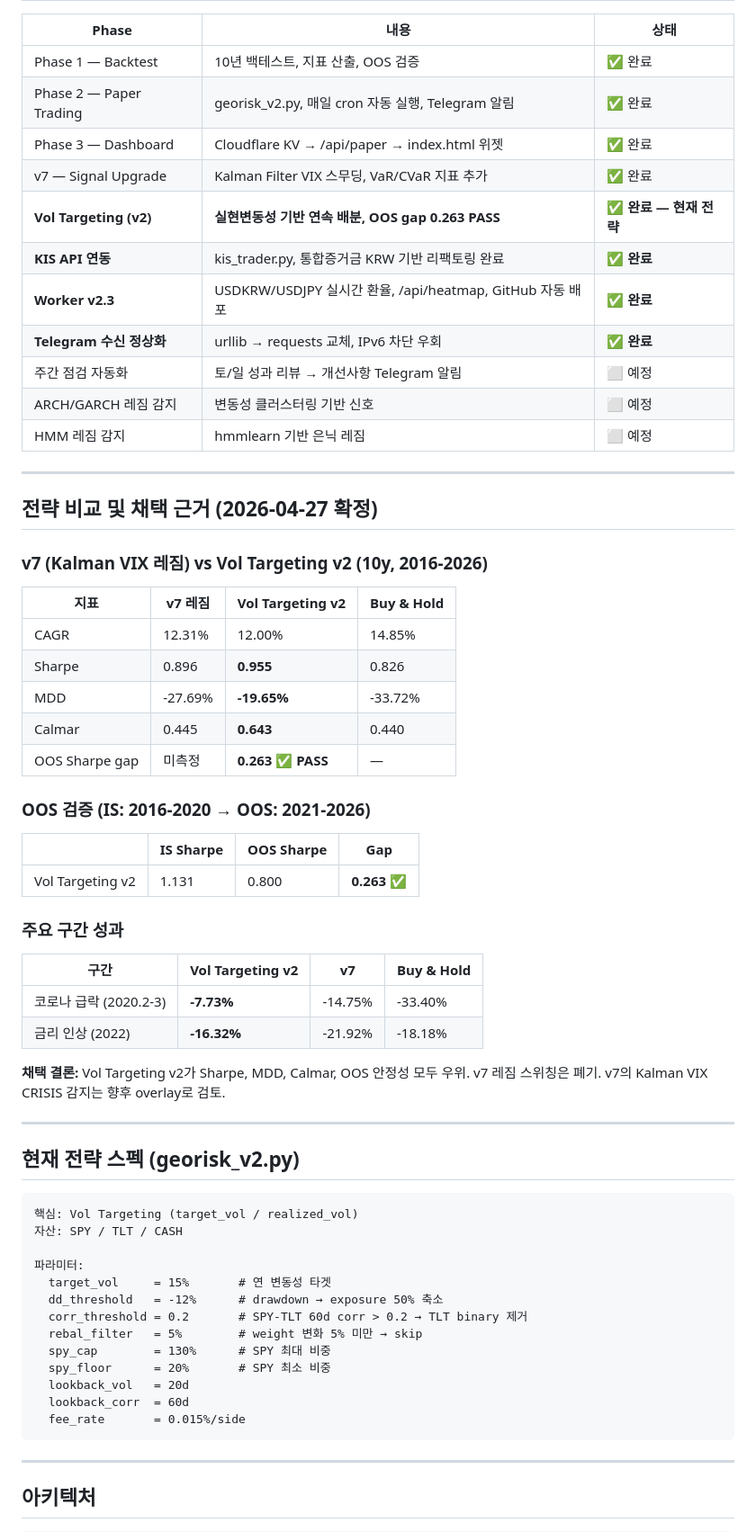
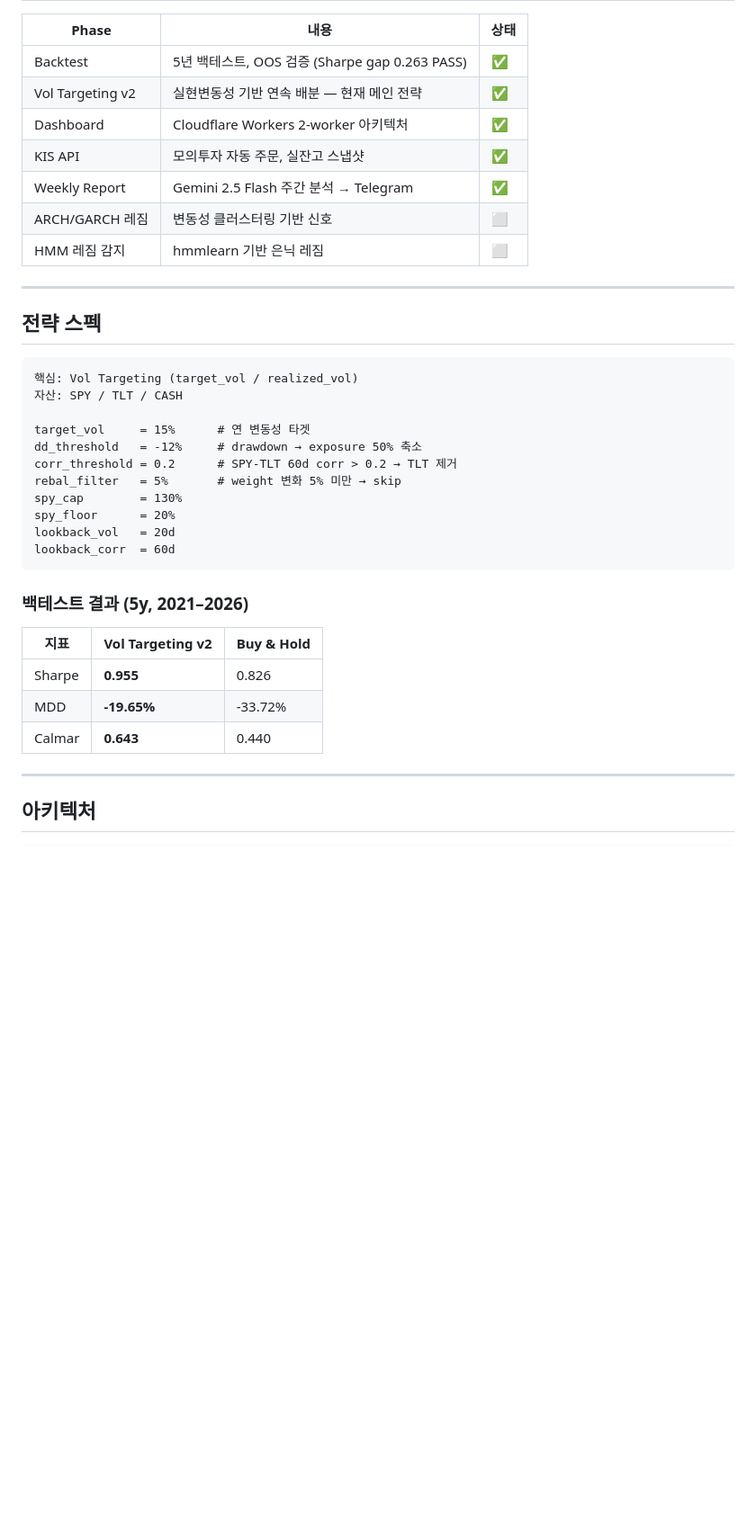
Before and after one commit to hapew112/georisk, a Markdown page: README.md, the part around one of its changes. Shown at 90% size. Drawn GitHub-style; blank space fills up the shorter version.

Commit message:
docs: rewrite README to reflect current architecture (2026-05-04)

````diff
--- a/README.md
+++ b/README.md
@@ -12,67 +14,39 @@ Vol Targeting 기반 SPY/TLT/Cash 동적 배분, 매일 JARVIS에서 자동 실
 
 | Phase | 내용 | 상태 |
 |-------|------|------|
-| Phase 1 — Backtest | 10년 백테스트, 지표 산출, OOS 검증 | ✅ 완료 |
-| Phase 2 — Paper Trading | georisk_v2.py, 매일 cron 자동 실행, Telegram 알림 | ✅ 완료 |
-| Phase 3 — Dashboard | Cloudflare KV → /api/paper → index.html 위젯 | ✅ 완료 |
-| v7 — Signal Upgrade | Kalman Filter VIX 스무딩, VaR/CVaR 지표 추가 | ✅ 완료 |
-| **Vol Targeting (v2)** | **실현변동성 기반 연속 배분, OOS gap 0.263 PASS** | ✅ **완료 — 현재 전략** |
-| **KIS API 연동** | kis_trader.py, 통합증거금 KRW 기반 리팩토링 완료 | ✅ **완료** |
-| **Worker v2.3** | USDKRW/USDJPY 실시간 환율, /api/heatmap, GitHub 자동 배포 | ✅ **완료** |
-| **Telegram 수신 정상화** | urllib → requests 교체, IPv6 차단 우회 | ✅ **완료** |
-| 주간 점검 자동화 | 토/일 성과 리뷰 → 개선사항 Telegram 알림 | ⬜ 예정 |
-| ARCH/GARCH 레짐 감지 | 변동성 클러스터링 기반 신호 | ⬜ 예정 |
-| HMM 레짐 감지 | hmmlearn 기반 은닉 레짐 | ⬜ 예정 |
+| Backtest | 5년 백테스트, OOS 검증 (Sharpe gap 0.263 PASS) | ✅ |
+| Vol Targeting v2 | 실현변동성 기반 연속 배분 — 현재 메인 전략 | ✅ |
+| Dashboard | Cloudflare Workers 2-worker 아키텍처 | ✅ |
+| KIS API | 모의투자 자동 주문, 실잔고 스냅샷 | ✅ |
+| Weekly Report | Gemini 2.5 Flash 주간 분석 → Telegram | ✅ |
+| ARCH/GARCH 레짐 | 변동성 클러스터링 기반 신호 | ⬜ |
+| HMM 레짐 감지 | hmmlearn 기반 은닉 레짐 | ⬜ |
 
 ---
 
-## 전략 비교 및 채택 근거 (2026-04-27 확정)
-
-### v7 (Kalman VIX 레짐) vs Vol Targeting v2 (10y, 2016-2026)
-
-| 지표 | v7 레짐 | **Vol Targeting v2** | Buy & Hold |
-|------|---------|----------------------|------------|
-| CAGR | 12.31% | 12.00% | 14.85% |
-| Sharpe | 0.896 | **0.955** | 0.826 |
-| MDD | -27.69% | **-19.65%** | -33.72% |
-| Calmar | 0.445 | **0.643** | 0.440 |
-| OOS Sharpe gap | 미측정 | **0.263 ✅ PASS** | — |
-
-### OOS 검증 (IS: 2016-2020 → OOS: 2021-2026)
-
-| | IS Sharpe | OOS Sharpe | Gap |
-|--|--|--|--|
-| Vol Targeting v2 | 1.131 | 0.800 | **0.263 ✅** |
-
-### 주요 구간 성과
-
-| 구간 | Vol Targeting v2 | v7 | Buy & Hold |
-|------|------------------|----|------------|
-| 코로나 급락 (2020.2-3) | **-7.73%** | -14.75% | -33.40% |
-| 금리 인상 (2022) | **-16.32%** | -21.92% | -18.18% |
-
-**채택 결론:** Vol Targeting v2가 Sharpe, MDD, Calmar, OOS 안정성 모두 우위.
-v7 레짐 스위칭은 폐기. v7의 Kalman VIX CRISIS 감지는 향후 overlay로 검토.
-
----
-
-## 현재 전략 스펙 (georisk_v2.py)
+## 전략 스펙
 
 ```
 핵심: Vol Targeting (target_vol / realized_vol)
 자산: SPY / TLT / CASH
 
-파라미터:
-  target_vol     = 15%       # 연 변동성 타겟
-  dd_threshold   = -12%      # drawdown → exposure 50% 축소
-  corr_threshold = 0.2       # SPY-TLT 60d corr > 0.2 → TLT binary 제거
-  rebal_filter   = 5%        # weight 변화 5% 미만 → skip
-  spy_cap        = 130%      # SPY 최대 비중
-  spy_floor      = 20%       # SPY 최소 비중
-  lookback_vol   = 20d
-  lookback_corr  = 60d
-  fee_rate       = 0.015%/side
+target_vol     = 15%      # 연 변동성 타겟
+dd_threshold   = -12%     # drawdown → exposure 50% 축소
+corr_threshold = 0.2      # SPY-TLT 60d corr > 0.2 → TLT 제거
+rebal_filter   = 5%       # weight 변화 5% 미만 → skip
+spy_cap        = 130%
+spy_floor      = 20%
+lookback_vol   = 20d
+lookback_corr  = 60d
 ```
+
+### 백테스트 결과 (5y, 2021–2026)
+
+| 지표 | Vol Targeting v2 | Buy & Hold |
+|------|-----------------|------------|
+| Sharpe | **0.955** | 0.826 |
+| MDD | **-19.65%** | -33.72% |
+| Calmar | **0.643** | 0.440 |
 
 ---
 
````
Also changed, not shown: other parts of README.md (+64 -109 lines).
